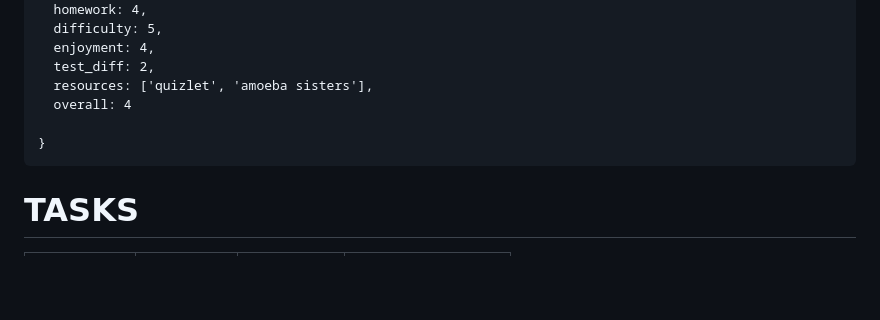
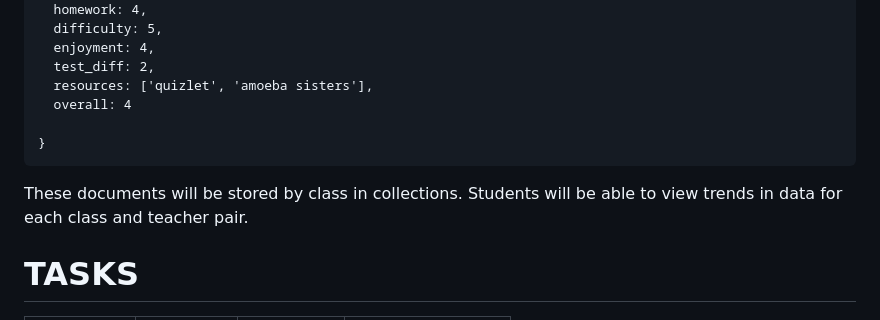
Before and after one commit to nk-nyc/p05-hojpoj-stuypedia, a Markdown page: design.md, the part around the change. GitHub-like rendering; blank space fills up the shorter version.

Commit message:
added mongo section

````diff
--- a/design.md
+++ b/design.md
@@ -57,6 +57,8 @@ We will use MongoDB for its flexibility in data storage. Each class will be a co
 }
 ```
 
+These documents will be stored by class in collections. Students will be able to view trends in data for each class and teacher pair.
+
 # TASKS
 | task | name | due date | status |
 |-----|----|-----|----|
````
